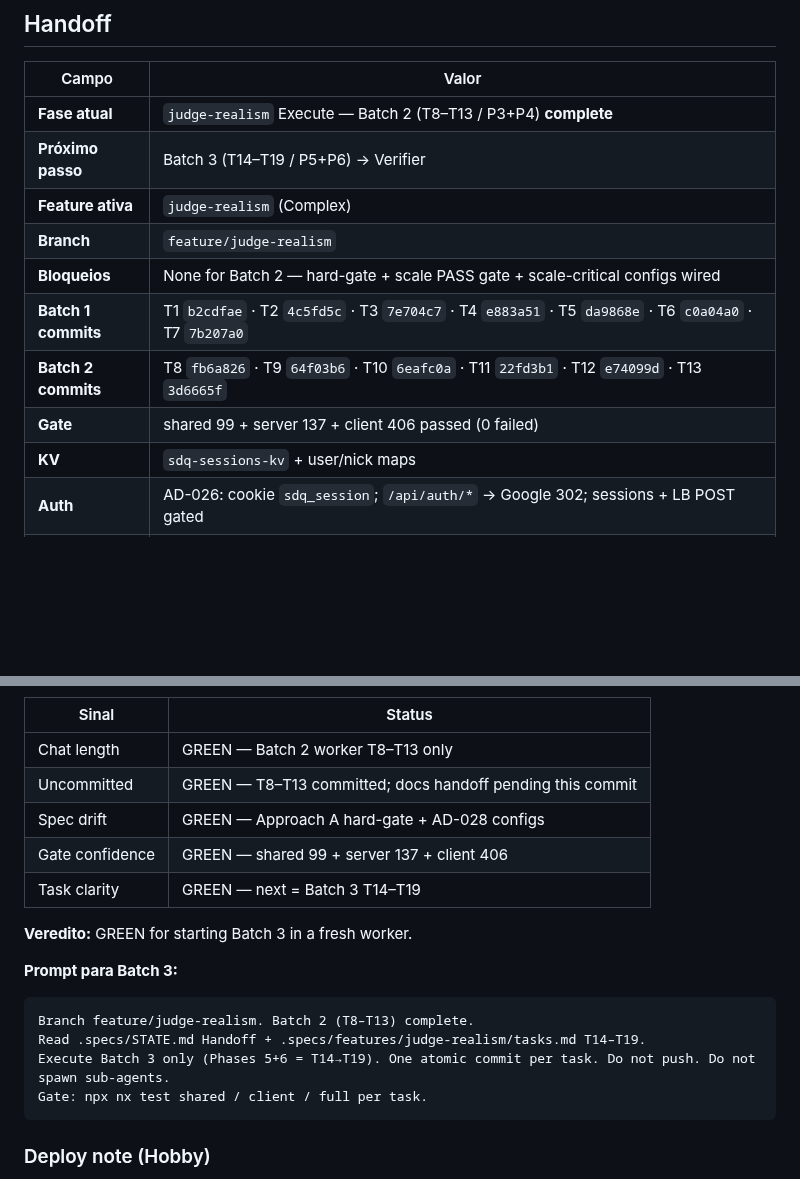
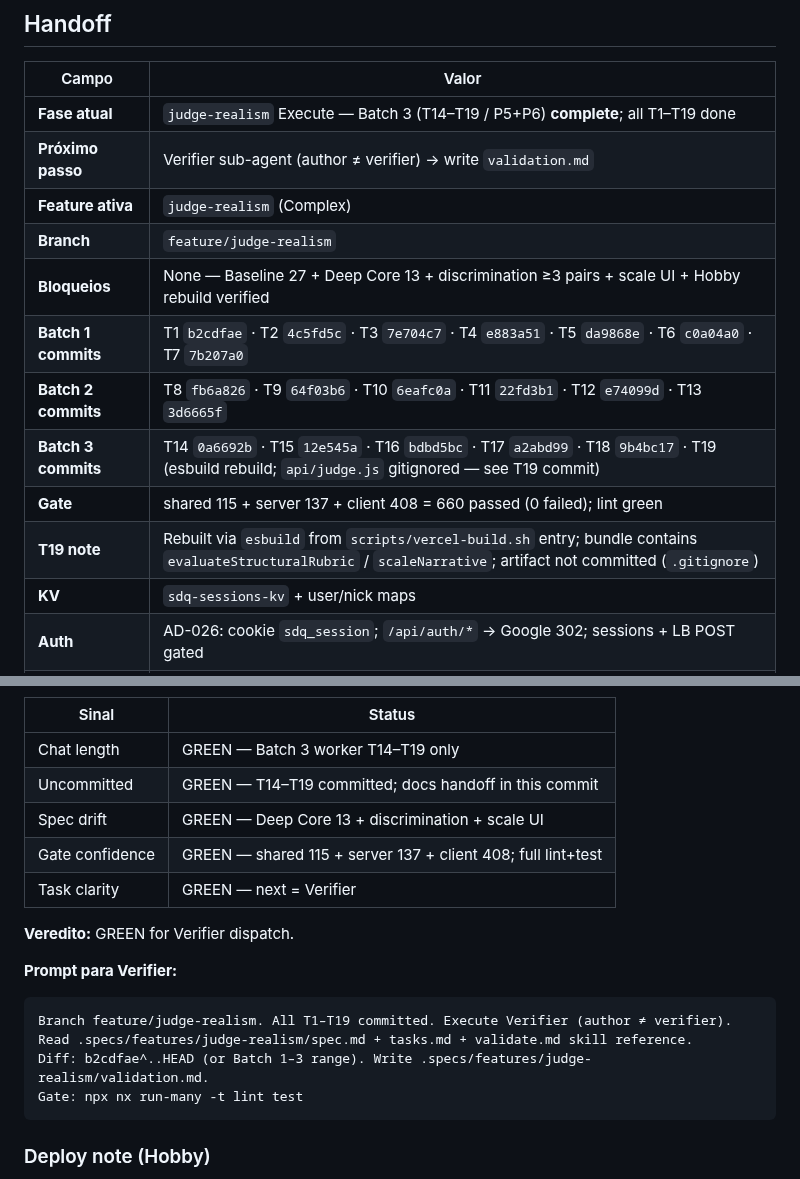
Before and after one commit to IEwerthonDev/system-design-quest, a Markdown page: .specs/STATE.md, 2 parts joined by grey strips. Rendered like a GitHub page; blank space fills up the shorter version.

Commit message:
build(api): rebuild judge bundle for structural-first pipeline
Verified Hobby esbuild rebuild of api/judge.js (gitignored; ships via scripts/vercel-build.sh). Full lint+test green. T14–T19 marked done; next = Verifier.

Co-authored-by: Cursor <cursoragent@cursor.com>

````diff
--- a/.specs/STATE.md
+++ b/.specs/STATE.md
@@ -22,14 +22,16 @@ Jogo educativo no browser para aprender System Design desenhando arquiteturas em
 
 | Campo | Valor |
 | ----- | ----- |
-| **Fase atual** | `judge-realism` Execute — Batch 2 (T8–T13 / P3+P4) **complete** |
-| **Próximo passo** | Batch 3 (T14–T19 / P5+P6) → Verifier |
+| **Fase atual** | `judge-realism` Execute — Batch 3 (T14–T19 / P5+P6) **complete**; all T1–T19 done |
+| **Próximo passo** | Verifier sub-agent (author ≠ verifier) → write `validation.md` |
 | **Feature ativa** | `judge-realism` (Complex) |
 | **Branch** | `feature/judge-realism` |
-| **Bloqueios** | None for Batch 2 — hard-gate + scale PASS gate + scale-critical configs wired |
+| **Bloqueios** | None — Baseline 27 + Deep Core 13 + discrimination ≥3 pairs + scale UI + Hobby rebuild verified |
 | **Batch 1 commits** | T1 `b2cdfae` · T2 `4c5fd5c` · T3 `7e704c7` · T4 `e883a51` · T5 `da9868e` · T6 `c0a04a0` · T7 `7b207a0` |
 | **Batch 2 commits** | T8 `fb6a826` · T9 `64f03b6` · T10 `6eafc0a` · T11 `22fd3b1` · T12 `e74099d` · T13 `3d6665f` |
-| **Gate** | shared 99 + server 137 + client 406 passed (0 failed) |
+| **Batch 3 commits** | T14 `0a6692b` · T15 `12e545a` · T16 `bdbd5bc` · T17 `a2abd99` · T18 `9b4bc17` · T19 (esbuild rebuild; `api/judge.js` gitignored — see T19 commit) |
+| **Gate** | shared 115 + server 137 + client 408 = 660 passed (0 failed); lint green |
+| **T19 note** | Rebuilt via `esbuild` from `scripts/vercel-build.sh` entry; bundle contains `evaluateStructuralRubric` / `scaleNarrative`; artifact not committed (`.gitignore`) |
 | **KV** | `sdq-sessions-kv` + user/nick maps |
 | **Auth** | AD-026: cookie `sdq_session`; `/api/auth/*` → Google 302; sessions + LB POST gated |
 | **Decisões discuss** | 1C·2A·4C; Baseline27+Core13; 5A·6A·7B·8B·9A; Design **Approach A** + AD-027/028 |
@@ -47,20 +49,20 @@ Jogo educativo no browser para aprender System Design desenhando arquiteturas em
 
 | Sinal | Status |
 | ----- | ------ |
-| Chat length | GREEN — Batch 2 worker T8–T13 only |
-| Uncommitted | GREEN — T8–T13 committed; docs handoff pending this commit |
-| Spec drift | GREEN — Approach A hard-gate + AD-028 configs |
-| Gate confidence | GREEN — shared 99 + server 137 + client 406 |
-| Task clarity | GREEN — next = Batch 3 T14–T19 |
+| Chat length | GREEN — Batch 3 worker T14–T19 only |
+| Uncommitted | GREEN — T14–T19 committed; docs handoff in this commit |
+| Spec drift | GREEN — Deep Core 13 + discrimination + scale UI |
+| Gate confidence | GREEN — shared 115 + server 137 + client 408; full lint+test |
+| Task clarity | GREEN — next = Verifier |
 
-**Veredito:** GREEN for starting Batch 3 in a fresh worker.
+**Veredito:** GREEN for Verifier dispatch.
 
-**Prompt para Batch 3:**
+**Prompt para Verifier:**
 ```
-Branch feature/judge-realism. Batch 2 (T8–T13) complete.
-Read .specs/STATE.md Handoff + .specs/features/judge-realism/tasks.md T14–T19.
-Execute Batch 3 only (Phases 5+6 = T14→T19). One atomic commit per task. Do not push. Do not spawn sub-agents.
-Gate: npx nx test shared / client / full per task.
+Branch feature/judge-realism. All T1–T19 committed. Execute Verifier (author ≠ verifier).
+Read .specs/features/judge-realism/spec.md + tasks.md + validate.md skill reference.
+Diff: b2cdfae^..HEAD (or Batch 1–3 range). Write .specs/features/judge-realism/validation.md.
+Gate: npx nx run-many -t lint test
 ```
 
 ### Deploy note (Hobby)
````
Also changed, not shown: other parts of .specs/STATE.md (+1 -1 lines), 1 other file.
